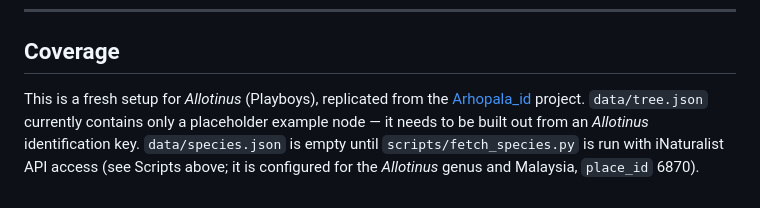
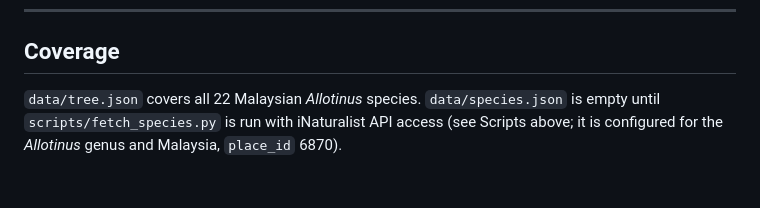
Before and after one commit to chancsc/Allotinus_id, a Markdown page: README.md, the part around the change. Drawn GitHub-style.

Commit message:
Update README coverage section now that the Allotinus tree is built out

```diff
--- a/README.md
+++ b/README.md
@@ -119,4 +119,4 @@ Run the script after any edit to `data/tree.json` to catch regressions before de
 
 ## Coverage
 
-This is a fresh setup for *Allotinus* (Playboys), replicated from the [Arhopala_id](https://github.com/chancsc/Arhopala_id) project. `data/tree.json` currently contains only a placeholder example node — it needs to be built out from an *Allotinus* identification key. `data/species.json` is empty until `scripts/fetch_species.py` is run with iNaturalist API access (see Scripts above; it is configured for the *Allotinus* genus and Malaysia, `place_id` 6870).
+`data/tree.json` covers all 22 Malaysian *Allotinus* species. `data/species.json` is empty until `scripts/fetch_species.py` is run with iNaturalist API access (see Scripts above; it is configured for the *Allotinus* genus and Malaysia, `place_id` 6870).
```
